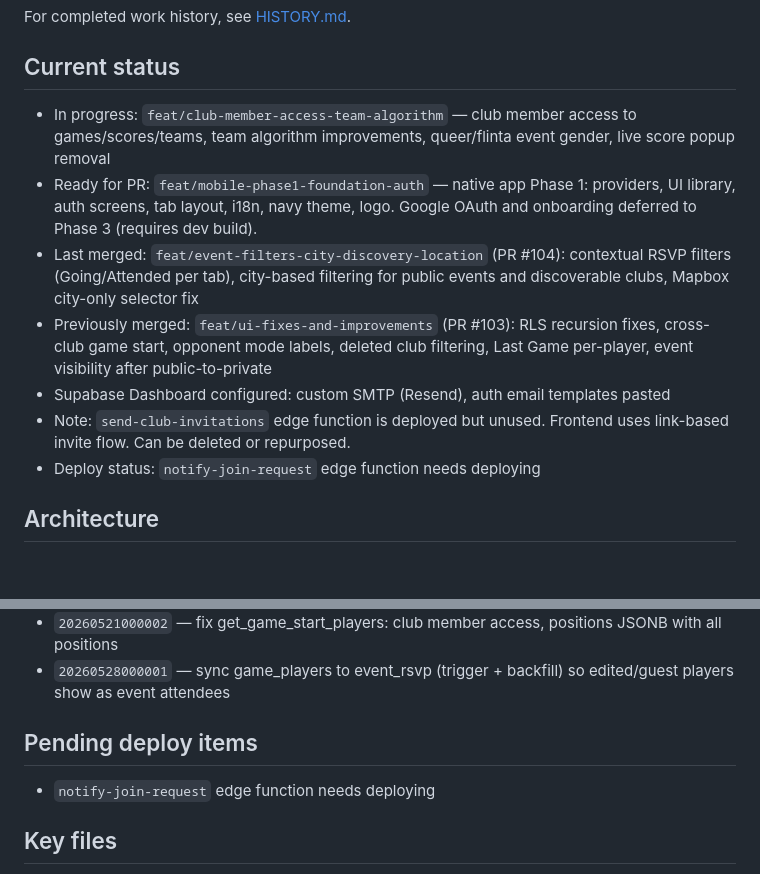
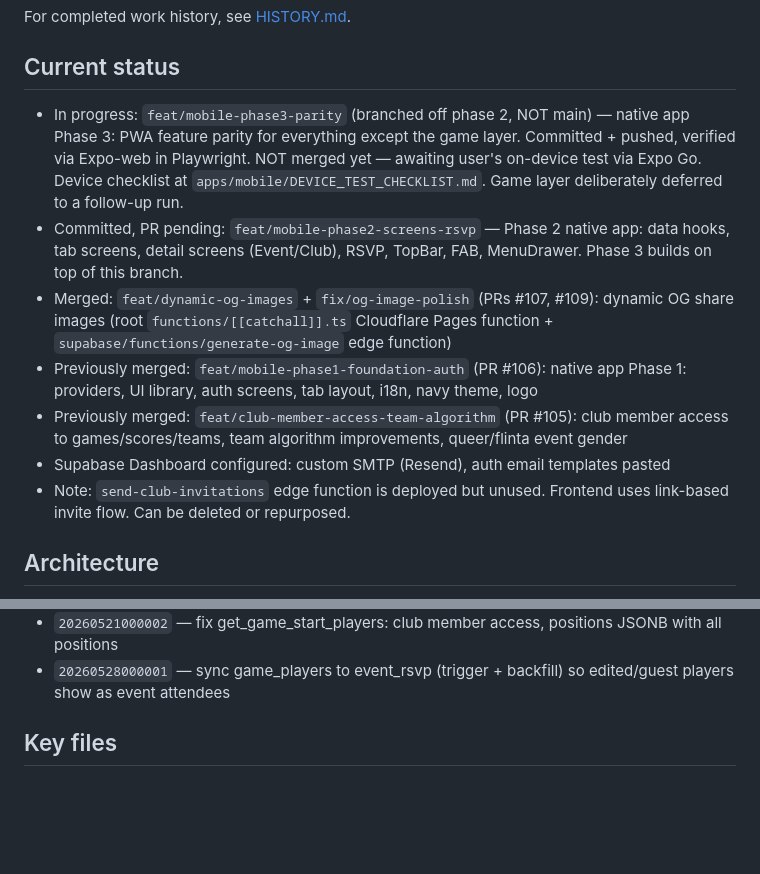
Before and after one commit to diebrudie/volleysmart-app, a Markdown page: CLAUDE.md, 2 parts joined by grey strips. Drawn GitHub-style; blank space fills up the shorter version.

Commit message:
docs: refresh CLAUDE.md status (PRs #105-#109 merged, notify-join-request deployed), add parallel-workflow guide
Co-Authored-By: Claude Fable 5 <noreply@anthropic.com>

```diff
--- a/CLAUDE.md
+++ b/CLAUDE.md
@@ -3,13 +3,13 @@
 For completed work history, see [HISTORY.md](./HISTORY.md).
 
 ## Current status
-- In progress: `feat/club-member-access-team-algorithm` — club member access to games/scores/teams, team algorithm improvements, queer/flinta event gender, live score popup removal
-- Ready for PR: `feat/mobile-phase1-foundation-auth` — native app Phase 1: providers, UI library, auth screens, tab layout, i18n, navy theme, logo. Google OAuth and onboarding deferred to Phase 3 (requires dev build).
-- Last merged: `feat/event-filters-city-discovery-location` (PR #104): contextual RSVP filters (Going/Attended per tab), city-based filtering for public events and discoverable clubs, Mapbox city-only selector fix
-- Previously merged: `feat/ui-fixes-and-improvements` (PR #103): RLS recursion fixes, cross-club game start, opponent mode labels, deleted club filtering, Last Game per-player, event visibility after public-to-private
+- In progress: `feat/mobile-phase3-parity` (branched off phase 2, NOT main) — native app Phase 3: PWA feature parity for everything except the game layer. Committed + pushed, verified via Expo-web in Playwright. NOT merged yet — awaiting user's on-device test via Expo Go. Device checklist at `apps/mobile/DEVICE_TEST_CHECKLIST.md`. Game layer deliberately deferred to a follow-up run.
+- Committed, PR pending: `feat/mobile-phase2-screens-rsvp` — Phase 2 native app: data hooks, tab screens, detail screens (Event/Club), RSVP, TopBar, FAB, MenuDrawer. Phase 3 builds on top of this branch.
+- Merged: `feat/dynamic-og-images` + `fix/og-image-polish` (PRs #107, #109): dynamic OG share images (root `functions/[[catchall]].ts` Cloudflare Pages function + `supabase/functions/generate-og-image` edge function)
+- Previously merged: `feat/mobile-phase1-foundation-auth` (PR #106): native app Phase 1: providers, UI library, auth screens, tab layout, i18n, navy theme, logo
+- Previously merged: `feat/club-member-access-team-algorithm` (PR #105): club member access to games/scores/teams, team algorithm improvements, queer/flinta event gender
 - Supabase Dashboard configured: custom SMTP (Resend), auth email templates pasted
 - Note: `send-club-invitations` edge function is deployed but unused. Frontend uses link-based invite flow. Can be deleted or repurposed.
-- Deploy status: `notify-join-request` edge function needs deploying
 
 ## Architecture
 - `packages/core/` — shared async data functions, types, i18n, utils (no React hooks, no platform-specific code)
@@ -37,9 +37,6 @@ For completed work history, see [HISTORY.md](./HISTORY.md).
 - `20260521000001` — add queer and flinta to event_gender enum
 - `20260521000002` — fix get_game_start_players: club member access, positions JSONB with all positions
 - `20260528000001` — sync game_players to event_rsvp (trigger + backfill) so edited/guest players show as event attendees
-
-## Pending deploy items
-- `notify-join-request` edge function needs deploying
 
 ## Key files
 - `apps/web/src/pages/ClubOverview.tsx` — Club overview page
```
Also changed, not shown: docs/parallel-workflow-guide.md (added, +193 -0 lines).
